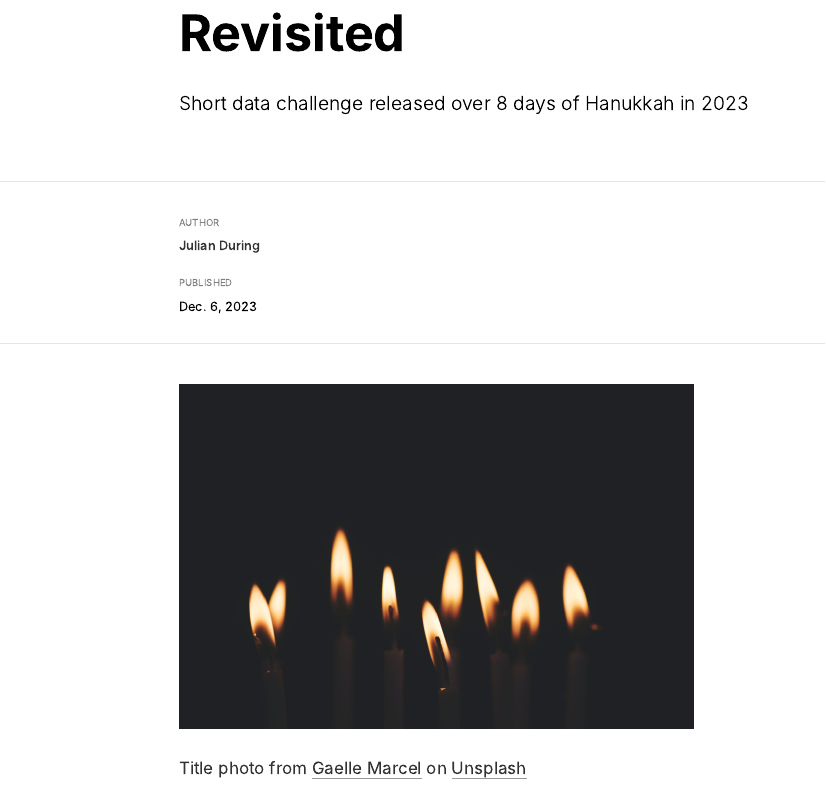
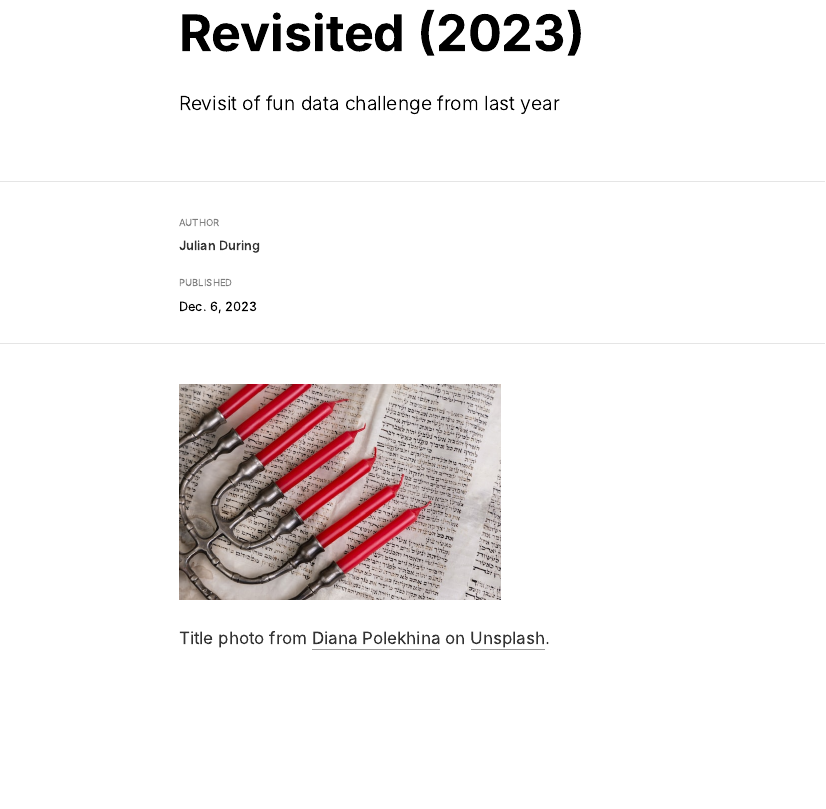
Before and after one commit to duju211/hanukkah_of_data, an R Markdown document (blog_post.Rmd): the page in a window 1100 px wide, from 110 px down. The pictures show the output file blog_post.html that the author committed with the source, opened offline.

Commit message:
Preview picture for blog post

````diff
--- a/blog_post.Rmd
+++ b/blog_post.Rmd
@@ -1,7 +1,7 @@
 ---
-title: "Hanukkah of Data Revisited"
+title: "Hanukkah of Data Revisited (2023)"
 description: |
-  Short data challenge released over 8 days of Hanukkah in 2023
+  Revisit of fun data challenge from last year
 author:
   - name: Julian During
     url: www.datannery.com
@@ -23,10 +23,10 @@ tar_load(c(df_customers, df_customers_raw))
 ```
 
 ```{r, preview=TRUE, echo=FALSE}
-knitr::include_graphics("hanukkah.png")
+knitr::include_graphics("diana-polekhina-F6tbedzUQvw-unsplash.jpg")
 ```
 
-Title photo from <a href="https://unsplash.com/@gaellemarcel?utm_source=unsplash&utm_medium=referral&utm_content=creditCopyText">Gaelle Marcel</a> on <a href="https://unsplash.com/de/fotos/wkn_KHBExcE?utm_source=unsplash&utm_medium=referral&utm_content=creditCopyText">Unsplash</a>
+Title photo from <a href="https://unsplash.com/de/@diana_pole?utm_content=creditCopyText&utm_medium=referral&utm_source=unsplash">Diana Polekhina</a> on <a href="https://unsplash.com/de/fotos/rote-und-silberne-handwerkzeuge-F6tbedzUQvw?utm_content=creditCopyText&utm_medium=referral&utm_source=unsplash">Unsplash</a>.
 
 # Challenge
 
````
Also changed, not shown: blog_post.html, diana-polekhina-F6tbedzUQvw-unsplash.jpg (added), blog_post.Rmd (1 more changed lines).
